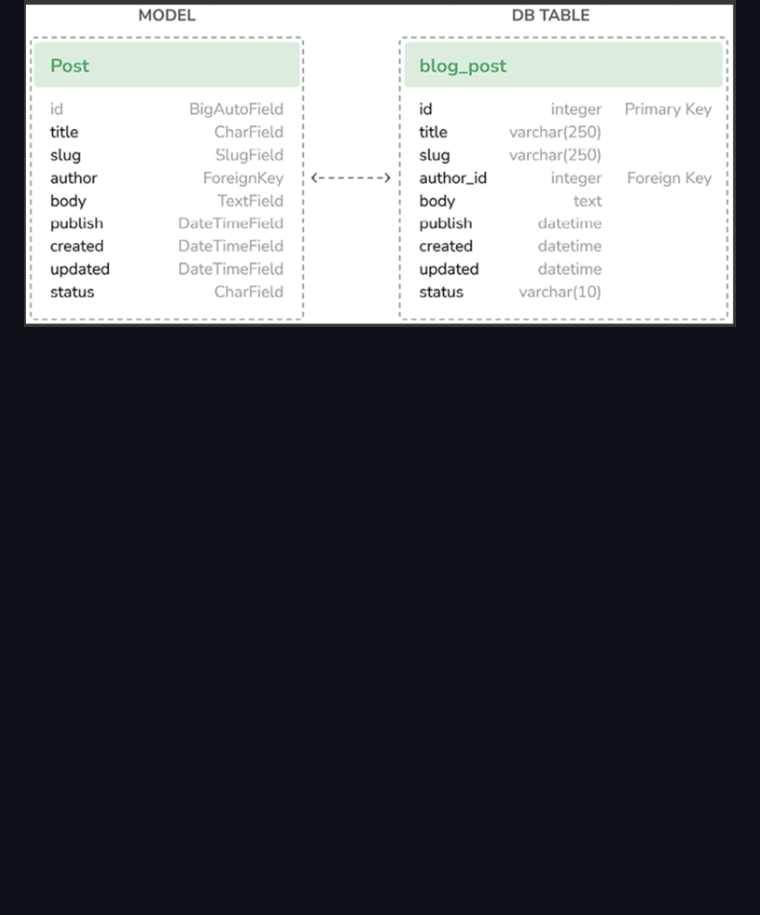
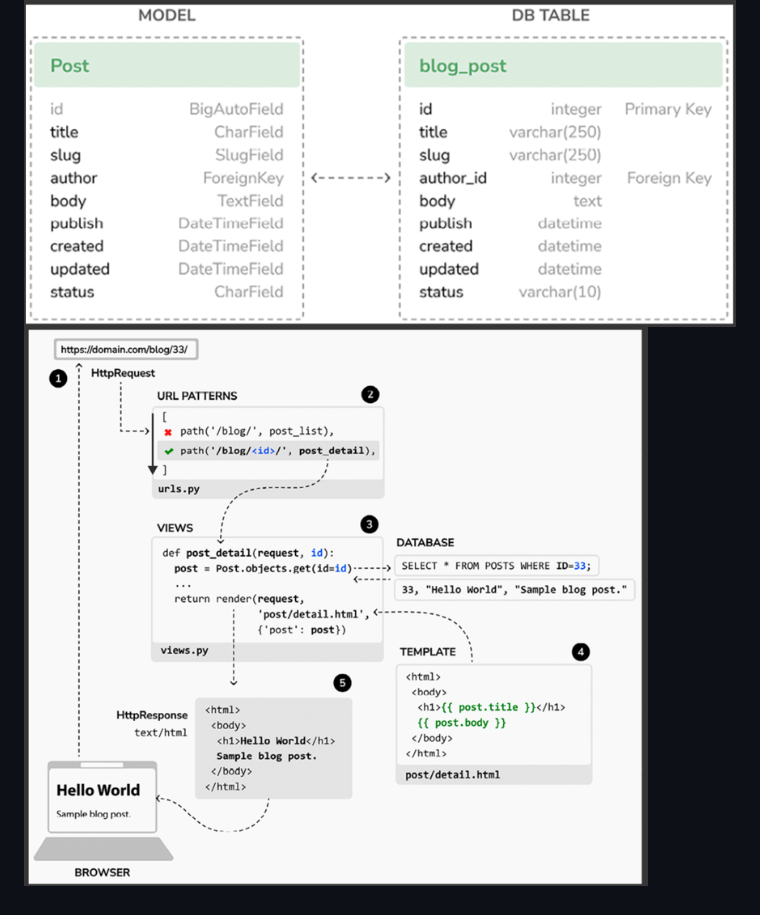
Before and after one commit to igorkang-smc/blog-app, a Markdown page: README.md, the part around the change. Drawn GitHub-style; pictures changed too: images/img3.png (added); blank space fills up the shorter version.

```diff
--- a/README.md
+++ b/README.md
@@ -34,3 +34,4 @@ python manage.py runserver
 
 ![img_2.png](images/img_2.png)
 ![img.png](images/img.png)
+![img.png](images/img3.png)
```
Also changed, not shown: 9 other files.
